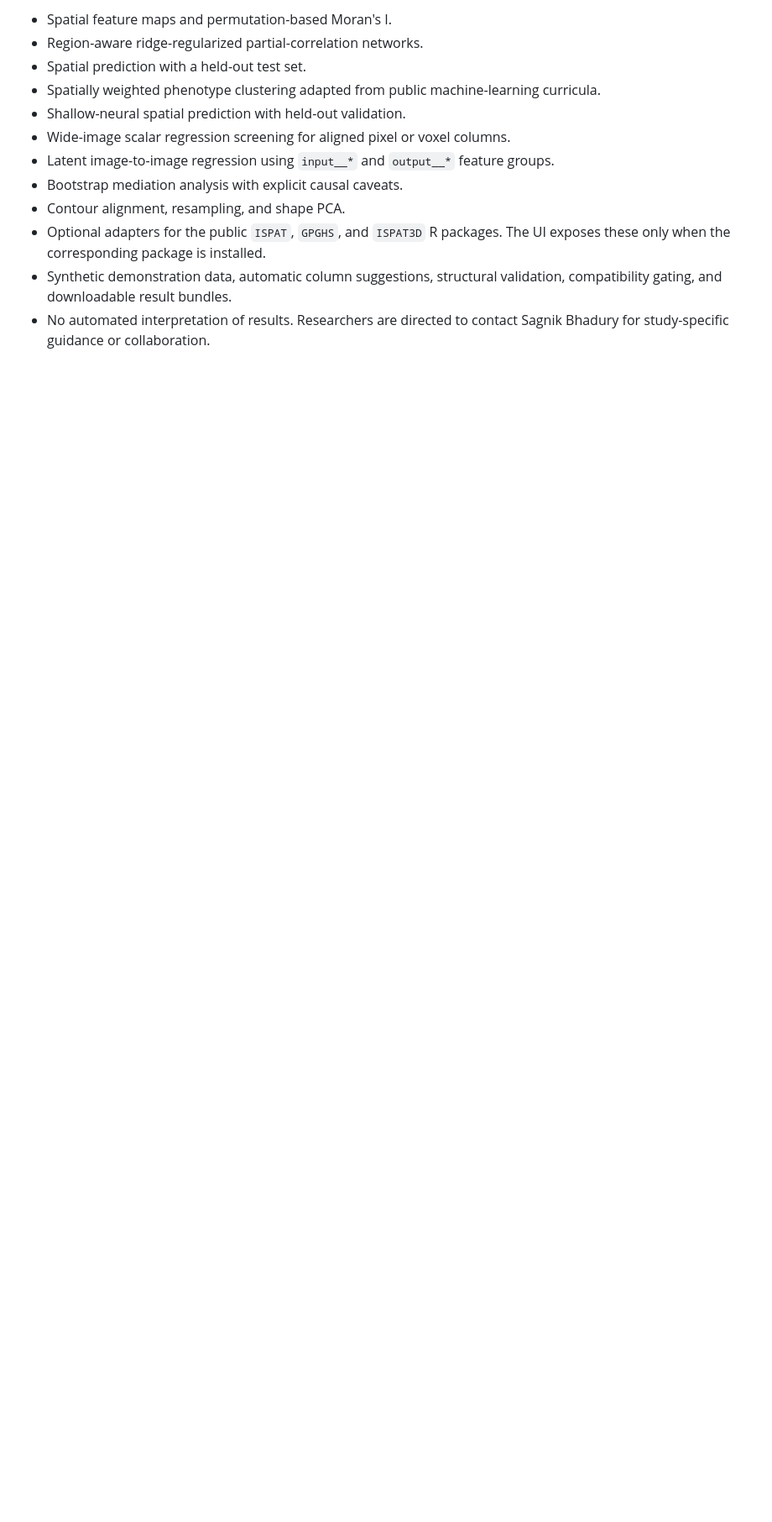
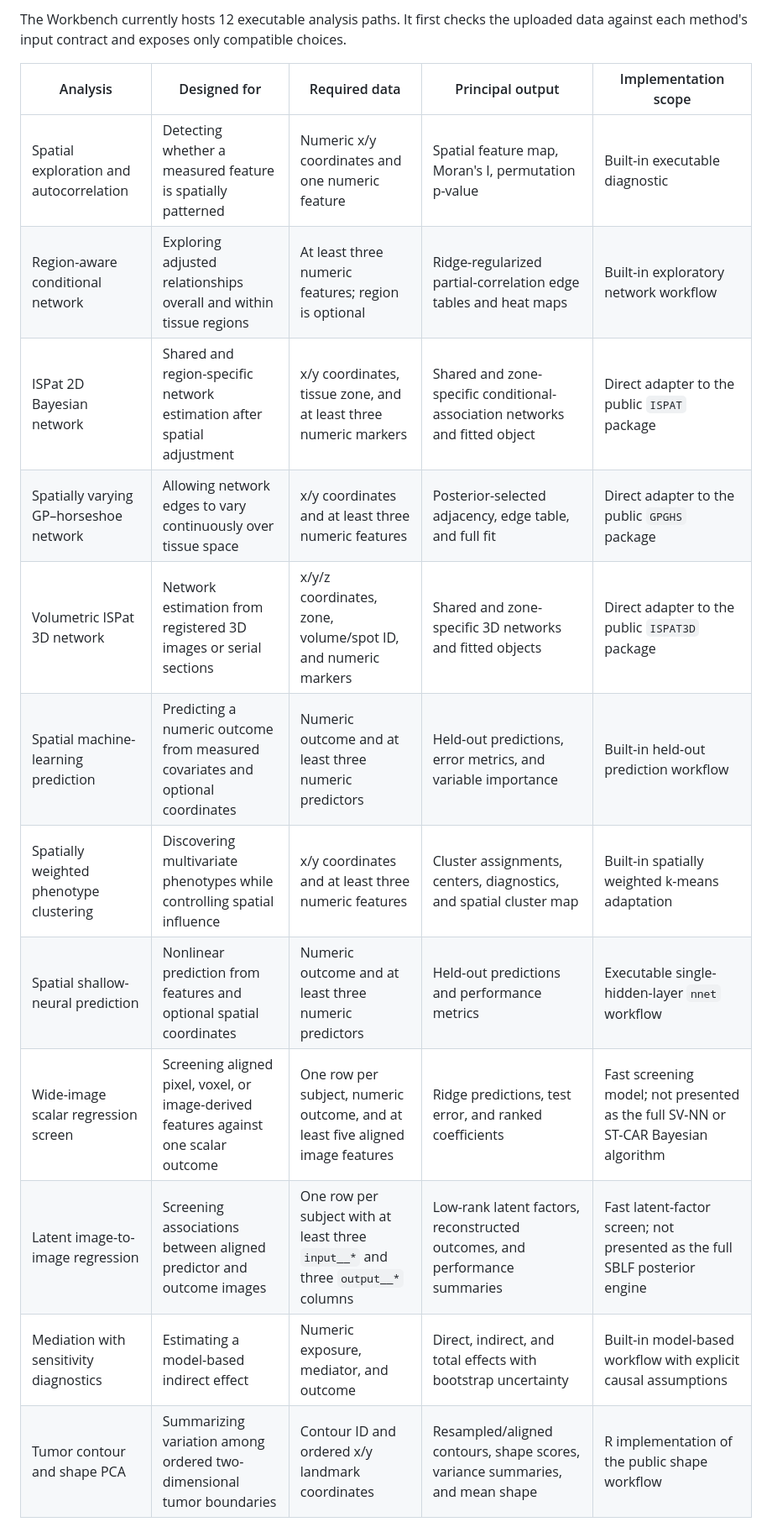
Before and after one commit to sagnikbhadury/SpatialMethodsWorkbench, a Markdown page: README.md, the part around one of its changes. Shown at 84% size. Rendered like a GitHub page; blank space fills up the shorter version.

```diff
--- a/README.md
+++ b/README.md
@@ -10,13 +15,18 @@ The public application is intentionally separated from private research code. It
 
-- Spatial feature maps and permutation-based Moran's I.
-- Region-aware ridge-regularized partial-correlation networks.
-- Spatial prediction with a held-out test set.
-- Spatially weighted phenotype clustering adapted from public machine-learning curricula.
-- Shallow-neural spatial prediction with held-out validation.
-- Wide-image scalar regression screening for aligned pixel or voxel columns.
-- Latent image-to-image regression using `input__*` and `output__*` feature groups.
-- Bootstrap mediation analysis with explicit causal caveats.
-- Contour alignment, resampling, and shape PCA.
-- Optional adapters for the public `ISPAT`, `GPGHS`, and `ISPAT3D` R packages. The UI exposes these only when the corresponding package is installed.
-- Synthetic demonstration data, automatic column suggestions, structural validation, compatibility gating, and downloadable result bundles.
-- No automated interpretation of results. Researchers are directed to contact Sagnik Bhadury for study-specific guidance or collaboration.
+The Workbench currently hosts 12 executable analysis paths. It first checks the uploaded data against each method's input contract and exposes only compatible choices.
+
+| Analysis | Designed for | Required data | Principal output | Implementation scope |
+|---|---|---|---|---|
+| Spatial exploration and autocorrelation | Detecting whether a measured feature is spatially patterned | Numeric x/y coordinates and one numeric feature | Spatial feature map, Moran's I, permutation p-value | Built-in executable diagnostic |
+| Region-aware conditional network | Exploring adjusted relationships overall and within tissue regions | At least three numeric features; region is optional | Ridge-regularized partial-correlation edge tables and heat maps | Built-in exploratory network workflow |
+| ISPat 2D Bayesian network | Shared and region-specific network estimation after spatial adjustment | x/y coordinates, tissue zone, and at least three numeric markers | Shared and zone-specific conditional-association networks and fitted object | Direct adapter to the public `ISPAT` package |
+| Spatially varying GP–horseshoe network | Allowing network edges to vary continuously over tissue space | x/y coordinates and at least three numeric features | Posterior-selected adjacency, edge table, and full fit | Direct adapter to the public `GPGHS` package |
+| Volumetric ISPat 3D network | Network estimation from registered 3D images or serial sections | x/y/z coordinates, zone, volume/spot ID, and numeric markers | Shared and zone-specific 3D networks and fitted objects | Direct adapter to the public `ISPAT3D` package |
+| Spatial machine-learning prediction | Predicting a numeric outcome from measured covariates and optional coordinates | Numeric outcome and at least three numeric predictors | Held-out predictions, error metrics, and variable importance | Built-in held-out prediction workflow |
+| Spatially weighted phenotype clustering | Discovering multivariate phenotypes while controlling spatial influence | x/y coordinates and at least three numeric features | Cluster assignments, centers, diagnostics, and spatial cluster map | Built-in spatially weighted k-means adaptation |
+| Spatial shallow-neural prediction | Nonlinear prediction from features and optional spatial coordinates | Numeric outcome and at least three numeric predictors | Held-out predictions and performance metrics | Executable single-hidden-layer `nnet` workflow |
+| Wide-image scalar regression screen | Screening aligned pixel, voxel, or image-derived features against one scalar outcome | One row per subject, numeric outcome, and at least five aligned image features | Ridge predictions, test error, and ranked coefficients | Fast screening model; not presented as the full SV-NN or ST-CAR Bayesian algorithm |
+| Latent image-to-image regression | Screening associations between aligned predictor and outcome images | One row per subject with at least three `input__*` and three `output__*` columns | Low-rank latent factors, reconstructed outcomes, and performance summaries | Fast latent-factor screen; not presented as the full SBLF posterior engine |
+| Mediation with sensitivity diagnostics | Estimating a model-based indirect effect | Numeric exposure, mediator, and outcome | Direct, indirect, and total effects with bootstrap uncertainty | Built-in model-based workflow with explicit causal assumptions |
+| Tumor contour and shape PCA | Summarizing variation among ordered two-dimensional tumor boundaries | Contour ID and ordered x/y landmark coordinates | Resampled/aligned contours, shape scores, variance summaries, and mean shape | R implementation of the public shape workflow |
+
```
Also changed, not shown: other parts of README.md (+16 -2 lines).
